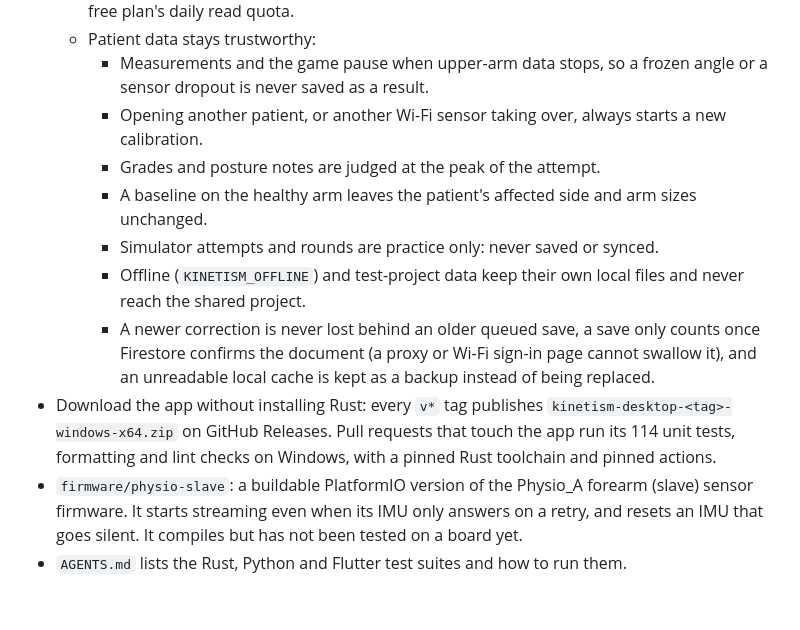
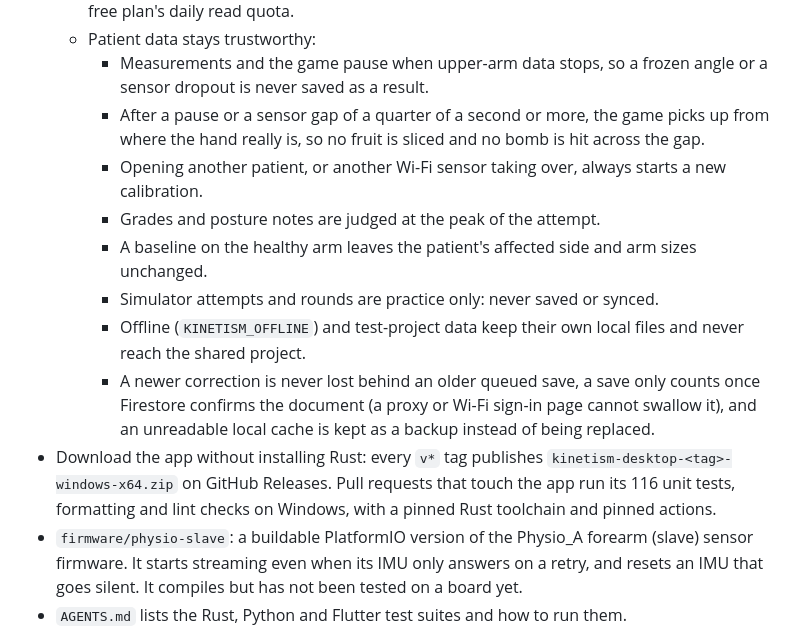
Before and after one commit to tansiang9389-gif/Kinetism-motion-telemetry, a Markdown page: CHANGELOG.md, the part around the change. Rendered like a GitHub page; blank space fills up the shorter version.

Commit message:
docs: changelog for the sensor-gap fix (v0.1.0.0)
Co-authored-by: Copilot <223556219+Copilot@users.noreply.github.com>

```diff
--- a/CHANGELOG.md
+++ b/CHANGELOG.md
@@ -32,6 +32,9 @@ All notable changes to this project are documented in this file.
   - Patient data stays trustworthy:
     - Measurements and the game pause when upper-arm data stops, so a frozen
       angle or a sensor dropout is never saved as a result.
+    - After a pause or a sensor gap of a quarter of a second or more, the game
+      picks up from where the hand really is, so no fruit is sliced and no
+      bomb is hit across the gap.
     - Opening another patient, or another Wi-Fi sensor taking over, always
       starts a new calibration.
     - Grades and posture notes are judged at the peak of the attempt.
@@ -46,7 +49,7 @@ All notable changes to this project are documented in this file.
       as a backup instead of being replaced.
 - Download the app without installing Rust: every `v*` tag publishes
   `kinetism-desktop-<tag>-windows-x64.zip` on GitHub Releases. Pull requests
-  that touch the app run its 114 unit tests, formatting and lint checks on
+  that touch the app run its 116 unit tests, formatting and lint checks on
   Windows, with a pinned Rust toolchain and pinned actions.
 - `firmware/physio-slave`: a buildable PlatformIO version of the Physio_A
   forearm (slave) sensor firmware. It starts streaming even when its IMU only
```
